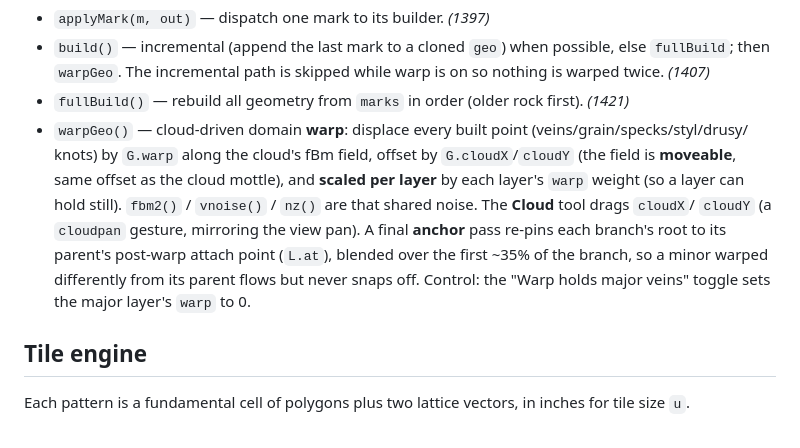
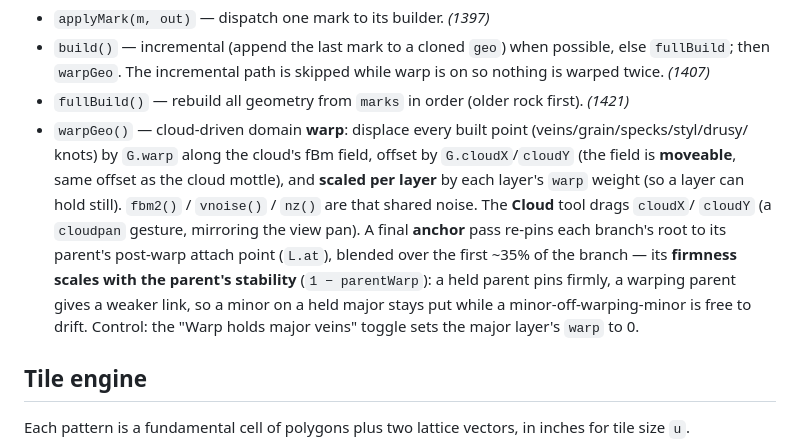
Before and after one commit to kingchddg901/stone-author, a Markdown page: docs/functions.md, the part around the change. Rendered like a GitHub page.

Commit message:
docs: anchor firmness scales with parent stability
Co-Authored-By: Claude Opus 4.8 <noreply@anthropic.com>

```diff
--- a/docs/functions.md
+++ b/docs/functions.md
@@ -102,9 +102,10 @@ Each is cached to an offscreen and rebuilt only when its inputs change.
   same offset as the cloud mottle), and **scaled per layer** by each layer's `warp` weight (so a layer can
   hold still). `fbm2()` / `vnoise()` / `nz()` are that shared noise. The **Cloud** tool drags `cloudX`/
   `cloudY` (a `cloudpan` gesture, mirroring the view pan). A final **anchor** pass re-pins each branch's root
-  to its parent's post-warp attach point (`L.at`), blended over the first ~35% of the branch, so a minor
-  warped differently from its parent flows but never snaps off. Control: the "Warp holds major veins" toggle
-  sets the major layer's `warp` to 0.
+  to its parent's post-warp attach point (`L.at`), blended over the first ~35% of the branch — its **firmness
+  scales with the parent's stability** (`1 − parentWarp`): a held parent pins firmly, a warping parent gives a
+  weaker link, so a minor on a held major stays put while a minor-off-warping-minor is free to drift. Control:
+  the "Warp holds major veins" toggle sets the major layer's `warp` to 0.
 
 ## Tile engine
 
```
